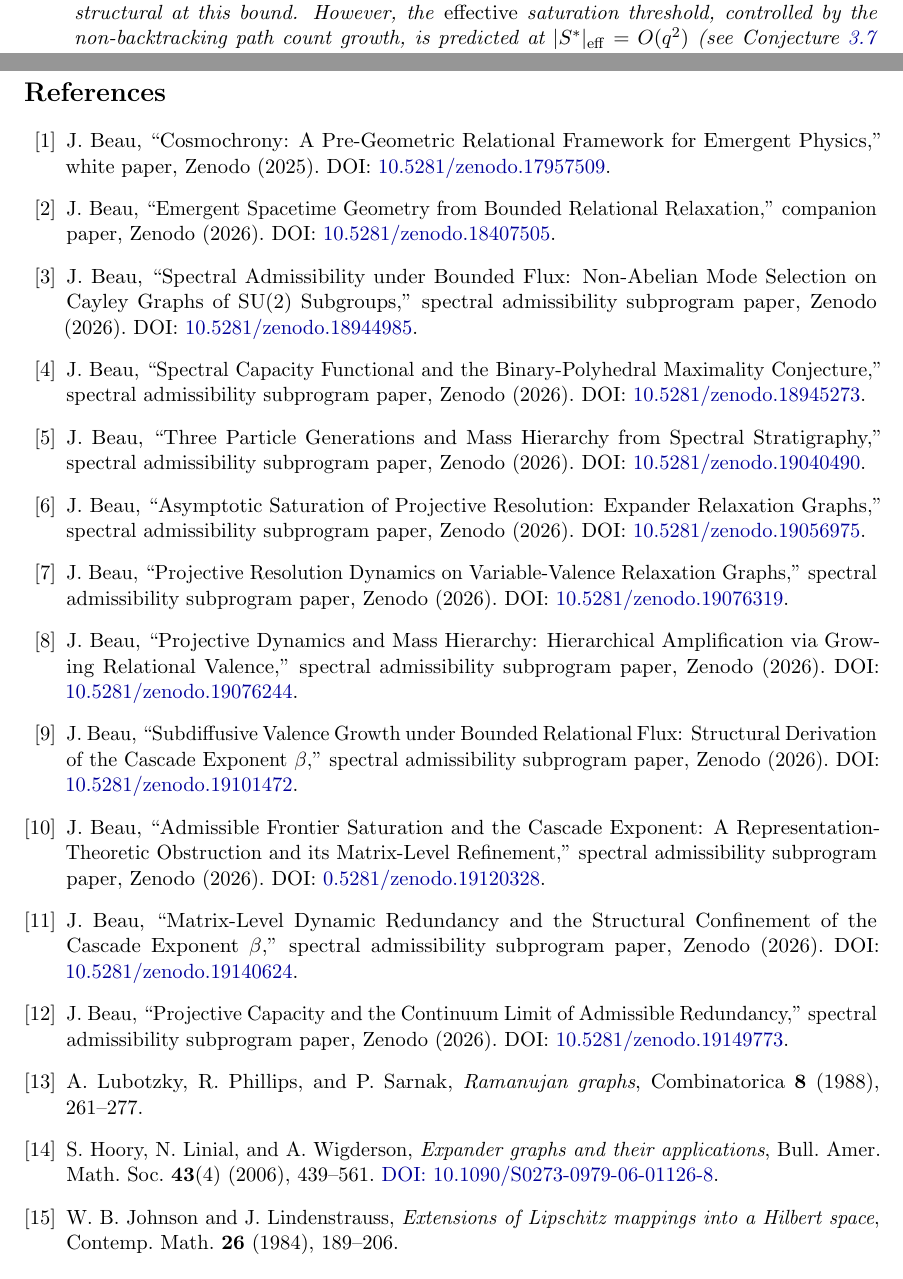
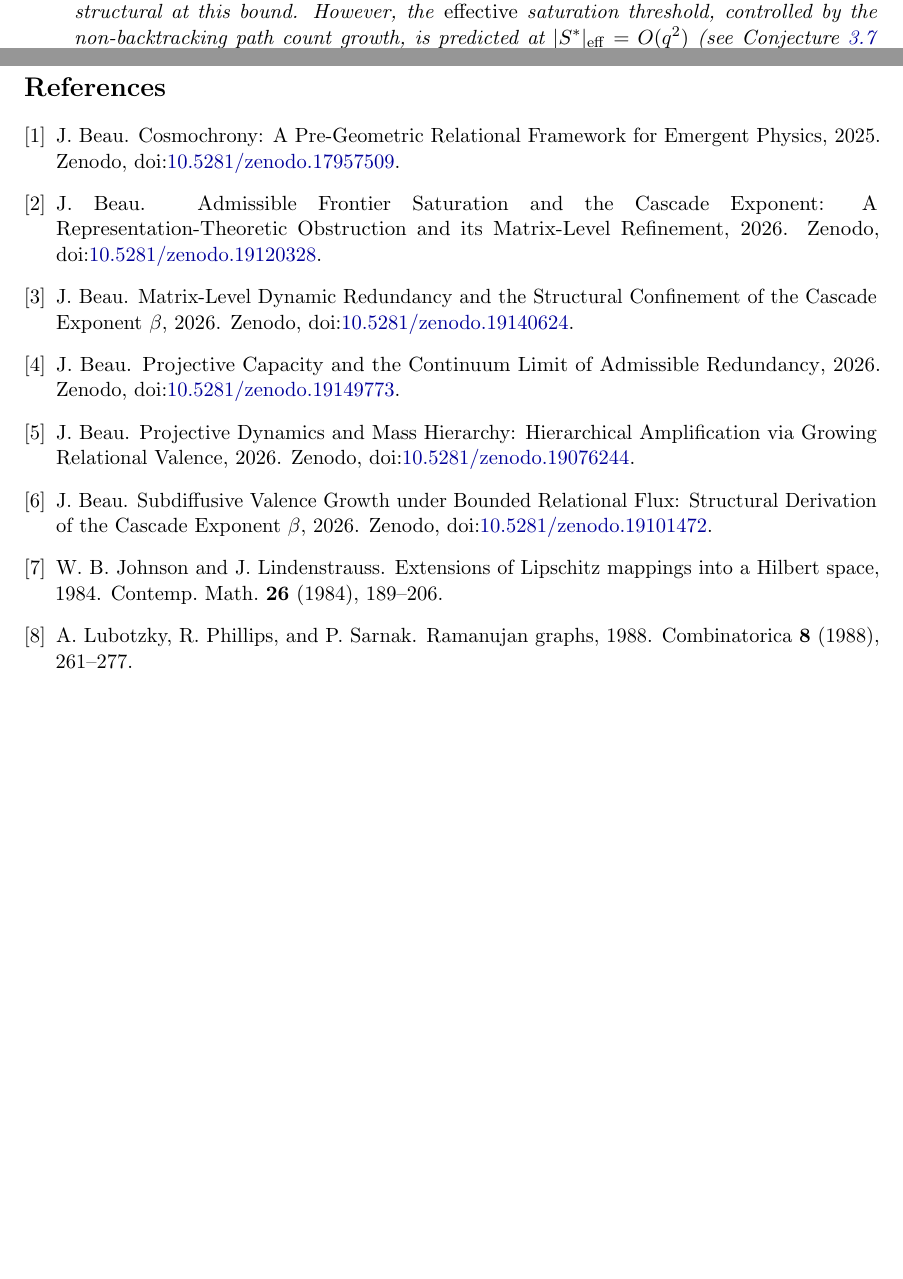
Before and after one commit to Cosmochrony/spectral-o8, a LaTeX paper (tex/SpectralO8.tex, which reads tex/cosmochrony-bibliography.bib, tex/cosmochrony-bibliography.tex): two parts of pages 6 and 15 of 15 before the commit and two parts of pages 5 and 15 of 15 after it, joined at a grey line, cut so that both start at the same text, the shorter picture padded with empty space. Compiled offline with pdfLaTeX.

Commit message:
Bibliography: convert inline/\input thebibliography to BibTeX (plain style, doi); clean article notes and author formatting

```diff
--- a/tex/SpectralO8.tex
+++ b/tex/SpectralO8.tex
@@ -989,26 +989,7 @@
   The script saves intermediate results per configuration as \texttt{.npy} files.
 
   \clearpage
-  \begin{thebibliography}{99}
-
-    \input{cosmochrony-bibliography}
-
-    \bibitem{LPS}
-    A.~Lubotzky, R.~Phillips, and P.~Sarnak,
-    \emph{Ramanujan graphs},
-    Combinatorica \textbf{8} (1988), 261--277.
-
-    \bibitem{Hoory}
-    S.~Hoory, N.~Linial, and A.~Wigderson,
-    \emph{Expander graphs and their applications},
-    Bull.\ Amer.\ Math.\ Soc.\ \textbf{43}(4) (2006), 439--561.
-    \href{https://doi.org/10.1090/S0273-0979-06-01126-8}{DOI:~10.1090/S0273-0979-06-01126-8}.
-
-    \bibitem{JL}
-    W.~B.~Johnson and J.~Lindenstrauss,
-    \emph{Extensions of Lipschitz mappings into a Hilbert space},
-    Contemp.\ Math.\ \textbf{26} (1984), 189--206.
-
-  \end{thebibliography}
+  \bibliographystyle{plain}
+      \bibliography{cosmochrony-bibliography}
 
 \end{document}
--- /dev/null
+++ b/tex/cosmochrony-bibliography.bib
@@ -0,0 +4 @@
+  year = {1988},
@@ -0,0 +16,89 @@
+  author = {W. B. Johnson and J. Lindenstrauss},
+  title = {{Extensions of Lipschitz mappings into a Hilbert space}},
+  year = {1984},
+  note = {Contemp.\ Math.\ \textbf{26} (1984), 189--206}
+}
+
+@misc{Cosmochrony,
+  author = {J. Beau},
+  title = {{Cosmochrony: A Pre-Geometric Relational Framework for Emergent Physics}},
+  year = {2025},
+  note = {Zenodo, \doi{10.5281/zenodo.17957509}}
+}
+
+@misc{Beau2026c,
+  author = {J. Beau},
+  title = {{Emergent Spacetime Geometry from Bounded Relational Relaxation}},
+  year = {2026},
+  note = {Zenodo, \doi{10.5281/zenodo.18407505}}
+}
+
+@misc{Beau2026a1,
+  author = {J. Beau},
+  title = {{Spectral Admissibility under Bounded Flux: Non-Abelian Mode Selection on Cayley Graphs of SU(2) Subgroups}},
+  year = {2026},
+  note = {Zenodo, \doi{10.5281/zenodo.18944985}}
+}
+
+@misc{Beau2026a2,
+  author = {J. Beau},
+  title = {{Spectral Capacity Functional and the Binary-Polyhedral Maximality Conjecture}},
+  year = {2026},
+  note = {Zenodo, \doi{10.5281/zenodo.18945273}}
+}
+
+@misc{Beau2026a4,
+  author = {J. Beau},
+  title = {{Three Particle Generations and Mass Hierarchy from Spectral Stratigraphy}},
+  year = {2026},
+  note = {Zenodo, \doi{10.5281/zenodo.19040490}}
+}
+
+@misc{Beau2026a5,
+  author = {J. Beau},
+  title = {{Asymptotic Saturation of Projective Resolution: Expander Relaxation Graphs}},
+  year = {2026},
+  note = {Zenodo, \doi{10.5281/zenodo.19056975}}
+}
+
+@misc{Beau2026a6,
+  author = {J. Beau},
+  title = {{Projective Resolution Dynamics on Variable-Valence Relaxation Graphs}},
+  year = {2026},
+  note = {Zenodo, \doi{10.5281/zenodo.19076319}}
+}
+
+@misc{Beau2026a7,
+  author = {J. Beau},
+  title = {{Projective Dynamics and Mass Hierarchy: Hierarchical Amplification via Growing Relational Valence}},
+  year = {2026},
+  note = {Zenodo, \doi{10.5281/zenodo.19076244}}
+}
+
+@misc{Beau2026a8,
+  author = {J. Beau},
+  title = {{Subdiffusive Valence Growth under Bounded Relational Flux: Structural Derivation of the Cascade Exponent $\beta$}},
+  year = {2026},
+  note = {Zenodo, \doi{10.5281/zenodo.19101472}}
+}
+
+@misc{Beau2026a9,
+  author = {J. Beau},
+  title = {{Admissible Frontier Saturation and the Cascade Exponent: A Representation-Theoretic Obstruction and its Matrix-Level Refinement}},
+  year = {2026},
+  note = {Zenodo, \doi{10.5281/zenodo.19120328}}
+}
+
+@misc{Beau2026a10,
+  author = {J. Beau},
+  title = {{Matrix-Level Dynamic Redundancy and the Structural Confinement of the Cascade Exponent $\beta$}},
+  year = {2026},
+  note = {Zenodo, \doi{10.5281/zenodo.19140624}}
+}
+
+@misc{Beau2026a11,
+  author = {J. Beau},
+  title = {{Projective Capacity and the Continuum Limit of Admissible Redundancy}},
+  year = {2026},
+  note = {Zenodo, \doi{10.5281/zenodo.19149773}}
+}
--- a/tex/cosmochrony-bibliography.tex
+++ /dev/null
@@ -1,84 +0,0 @@
-% White paper
-\bibitem{Cosmochrony}
-J.~Beau,
-``Cosmochrony: A Pre-Geometric Relational Framework for Emergent Physics,''
-white paper, Zenodo (2025).
-DOI: \href{https://doi.org/10.5281/zenodo.17957509}{10.5281/zenodo.17957509}.
-
-% Born-Infeld
-\bibitem{Beau2026c}
-J.~Beau,
-``Emergent Spacetime Geometry from Bounded Relational Relaxation,''
-companion paper, Zenodo (2026).
-DOI: \href{https://doi.org/10.5281/zenodo.18407505}{10.5281/zenodo.18407505}.
-
-% Admissibility
-\bibitem{Beau2026a1}
-J.~Beau,
-``Spectral Admissibility under Bounded Flux: Non-Abelian Mode Selection on Cayley Graphs of SU(2) Subgroups,''
-spectral admissibility subprogram paper, Zenodo (2026).
-DOI: \href{https://doi.org/10.5281/zenodo.18944985}{10.5281/zenodo.18944985}.
-
-% Capacity
-\bibitem{Beau2026a2}
-J.~Beau,
-``Spectral Capacity Functional and the Binary-Polyhedral Maximality Conjecture,''
-spectral admissibility subprogram paper, Zenodo (2026).
-DOI: \href{https://doi.org/10.5281/zenodo.18945273}{10.5281/zenodo.18945273}.
-
-% Stratigraphy
-\bibitem{Beau2026a4}
-J.~Beau,
-``Three Particle Generations and Mass Hierarchy from Spectral Stratigraphy,''
-spectral admissibility subprogram paper, Zenodo (2026).
-DOI: \href{https://doi.org/10.5281/zenodo.19040490}{10.5281/zenodo.19040490}.
-
-% relaxation
-\bibitem{Beau2026a5}
-J.~Beau,
-``Asymptotic Saturation of Projective Resolution: Expander Relaxation Graphs,''
-spectral admissibility subprogram paper, Zenodo (2026).
-DOI: \href{https://doi.org/10.5281/zenodo.19056975}{10.5281/zenodo.19056975}.
-
-% O1
-\bibitem{Beau2026a6}
-J.~Beau,
-``Projective Resolution Dynamics on Variable-Valence Relaxation Graphs,''
-spectral admissibility subprogram paper, Zenodo (2026).
-DOI: \href{https://doi.org/10.5281/zenodo.19076319}{10.5281/zenodo.19076319}.
-
-% O3
-\bibitem{Beau2026a7}
-J.~Beau,
-``Projective Dynamics and Mass Hierarchy: Hierarchical Amplification via Growing Relational Valence,''
-spectral admissibility subprogram paper, Zenodo (2026).
-DOI: \href{https://doi.org/10.5281/zenodo.19076244}{10.5281/zenodo.19076244}.
-
-% O4
-\bibitem{Beau2026a8}
-J.~Beau,
-``Subdiffusive Valence Growth under Bounded Relational Flux: Structural Derivation of the Cascade Exponent $\beta$,''
-spectral admissibility subprogram paper, Zenodo (2026).
-DOI: \href{https://doi.org/10.5281/zenodo.19101472}{10.5281/zenodo.19101472}.
-
-% O5
-\bibitem{Beau2026a9}
-J.~Beau,
-``Admissible Frontier Saturation and the Cascade Exponent: A Representation-Theoretic Obstruction and its Matrix-Level
-Refinement,''
-spectral admissibility subprogram paper, Zenodo (2026).
-DOI: \href{https://doi.org/10.5281/zenodo.19120328}{0.5281/zenodo.19120328}.
-
-% O6
-\bibitem{Beau2026a10}
-J.~Beau,
-``Matrix-Level Dynamic Redundancy and the Structural Confinement of the Cascade Exponent~$\beta$,''
-spectral admissibility subprogram paper, Zenodo (2026).
-DOI: \href{https://doi.org/10.5281/zenodo.19140624}{10.5281/zenodo.19140624}.
-
-% O7
-\bibitem{Beau2026a11}
-J.~Beau,
-``Projective Capacity and the Continuum Limit of Admissible Redundancy,''
-spectral admissibility subprogram paper, Zenodo (2026).
-DOI: \href{https://doi.org/10.5281/zenodo.19149773}{10.5281/zenodo.19149773}.
```
Also changed, not shown: tex/cosmochrony-bibliography.bib (14 more changed lines).
